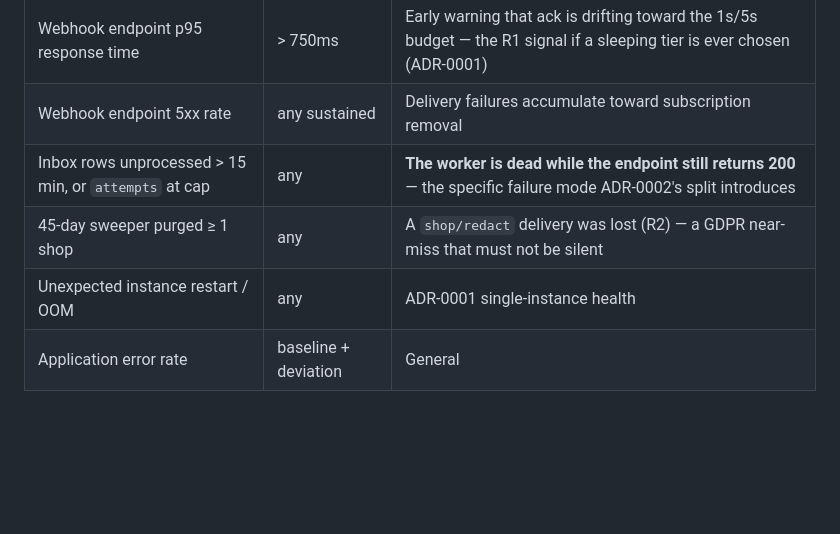
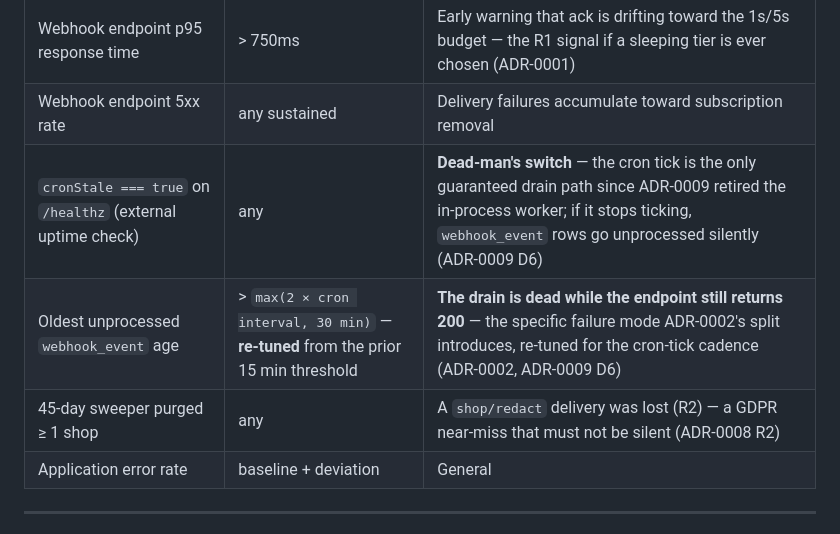
Before and after one commit to kirtan-webdesk/Shopify-Public-App-Expense-Calculator, a Markdown page: decisions/fitness-test-plan.md, the part around one of its changes. Drawn GitHub-style; blank space fills up the shorter version.

```diff
--- a/decisions/fitness-test-plan.md
+++ b/decisions/fitness-test-plan.md
@@ -80,9 +97,9 @@ They are an input to **G5.5** (observability + runbooks), not a substitute for i
 |---|---|---|
 | Webhook endpoint p95 response time | > 750ms | Early warning that ack is drifting toward the 1s/5s budget — the R1 signal if a sleeping tier is ever chosen (ADR-0001) |
 | Webhook endpoint 5xx rate | any sustained | Delivery failures accumulate toward subscription removal |
-| Inbox rows unprocessed > 15 min, or `attempts` at cap | any | **The worker is dead while the endpoint still returns 200** — the specific failure mode ADR-0002's split introduces |
-| 45-day sweeper purged ≥ 1 shop | any | A `shop/redact` delivery was lost (R2) — a GDPR near-miss that must not be silent |
-| Unexpected instance restart / OOM | any | ADR-0001 single-instance health |
+| `cronStale === true` on `/healthz` (external uptime check) | any | **Dead-man's switch** — the cron tick is the only guaranteed drain path since ADR-0009 retired the in-process worker; if it stops ticking, `webhook_event` rows go unprocessed silently (ADR-0009 D6) |
+| Oldest unprocessed `webhook_event` age | > `max(2 × cron interval, 30 min)` — **re-tuned** from the prior 15 min threshold | **The drain is dead while the endpoint still returns 200** — the specific failure mode ADR-0002's split introduces, re-tuned for the cron-tick cadence (ADR-0002, ADR-0009 D6) |
+| 45-day sweeper purged ≥ 1 shop | any | A `shop/redact` delivery was lost (R2) — a GDPR near-miss that must not be silent (ADR-0008 R2) |
 | Application error rate | baseline + deviation | General |
 
 ---
```
Also changed, not shown: other parts of decisions/fitness-test-plan.md (+19 -2 lines).
